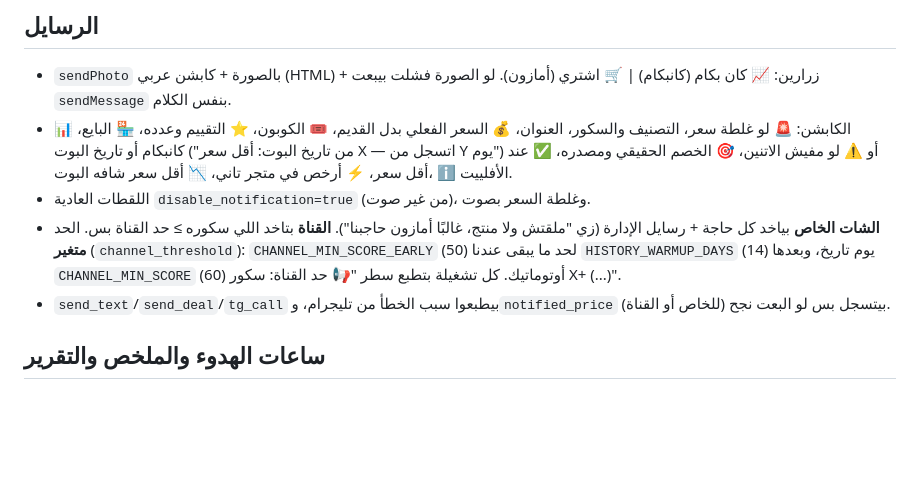
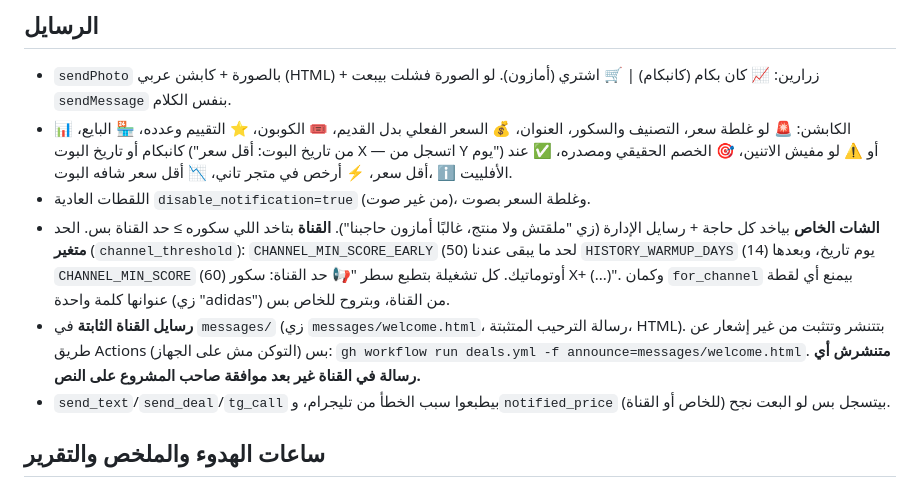
Before and after one commit to Maged-Mohammed/amazon-deals, a Markdown page: CLAUDE.md, the part around the change. Rendered like a GitHub page; blank space fills up the shorter version.

Commit message:
Document channel title guard and announce mode

```diff
--- a/CLAUDE.md
+++ b/CLAUDE.md
@@ -63,7 +63,8 @@
 - `sendPhoto` بالصورة + كابشن عربي (HTML) + زرارين: 📈 كان بكام (كانبكام) | 🛒 اشتري (أمازون). لو الصورة فشلت بيبعت `sendMessage` بنفس الكلام.
 - الكابشن: 🚨 لو غلطة سعر، التصنيف والسكور، العنوان، 💰 السعر الفعلي بدل القديم، 🎟️ الكوبون، ⭐ التقييم وعدده، 🏪 البايع، 📊 كانبكام أو تاريخ البوت ("من تاريخ البوت: أقل سعر X — اتسجل من Y يوم") أو ⚠️ لو مفيش الاتنين، 🎯 الخصم الحقيقي ومصدره، ✅ عند أقل سعر، ⚡ أرخص في متجر تاني، 📉 أقل سعر شافه البوت، ℹ️ الأفلييت.
 - اللقطات العادية `disable_notification=true` (من غير صوت)، وغلطة السعر بصوت.
-- **الشات الخاص** بياخد كل حاجة + رسايل الإدارة (زي "ملقتش ولا منتج، غالبًا أمازون حاجبنا"). **القناة** بتاخد اللي سكوره ≥ حد القناة بس. الحد **متغير** (`channel_threshold`): `CHANNEL_MIN_SCORE_EARLY` (50) لحد ما يبقى عندنا `HISTORY_WARMUP_DAYS` (14) يوم تاريخ، وبعدها `CHANNEL_MIN_SCORE` (60) أوتوماتيك. كل تشغيلة بتطبع سطر "📢 حد القناة: سكور X+ (...)".
+- **الشات الخاص** بياخد كل حاجة + رسايل الإدارة (زي "ملقتش ولا منتج، غالبًا أمازون حاجبنا"). **القناة** بتاخد اللي سكوره ≥ حد القناة بس. الحد **متغير** (`channel_threshold`): `CHANNEL_MIN_SCORE_EARLY` (50) لحد ما يبقى عندنا `HISTORY_WARMUP_DAYS` (14) يوم تاريخ، وبعدها `CHANNEL_MIN_SCORE` (60) أوتوماتيك. كل تشغيلة بتطبع سطر "📢 حد القناة: سكور X+ (...)". وكمان `for_channel` بيمنع أي لقطة عنوانها كلمة واحدة (زي "adidas") من القناة، وبتروح للخاص بس.
+- **رسايل القناة الثابتة** في `messages/` (زي `messages/welcome.html`، رسالة الترحيب المتثبتة، HTML). بتتنشر وتتثبت من غير إشعار عن طريق Actions بس (التوكن مش على الجهاز): `gh workflow run deals.yml -f announce=messages/welcome.html`. **متنشرش أي رسالة في القناة غير بعد موافقة صاحب المشروع على النص.**
 - `send_text`/`send_deal`/`tg_call` بيطبعوا سبب الخطأ من تليجرام، و`notified_price` بيتسجل بس لو البعت نجح (للخاص أو القناة).
 
 ## ساعات الهدوء والملخص والتقرير
```
